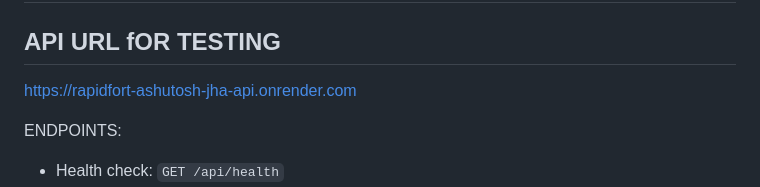
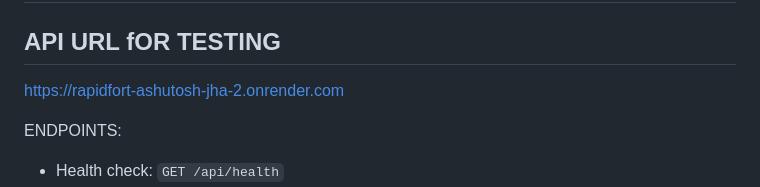
Before and after one commit to thealonemusk/rapidfort_ashutosh_jha, a Markdown page: docummentation.md, the part around the change. GitHub-like rendering.

```diff
--- a/docummentation.md
+++ b/docummentation.md
@@ -2,7 +2,7 @@
 
 ## API URL fOR TESTING
 
-https://rapidfort-ashutosh-jha-api.onrender.com
+https://rapidfort-ashutosh-jha-2.onrender.com
 
 ENDPOINTS:
 
```
